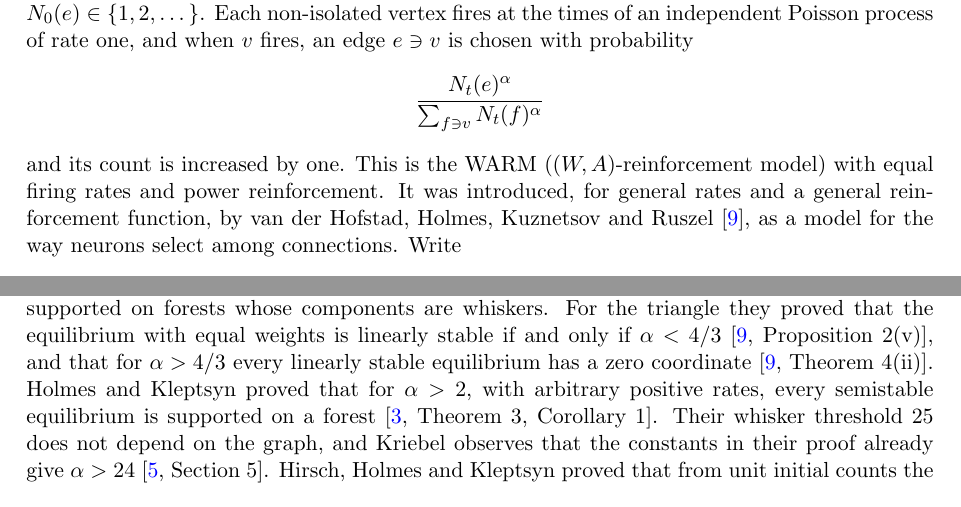
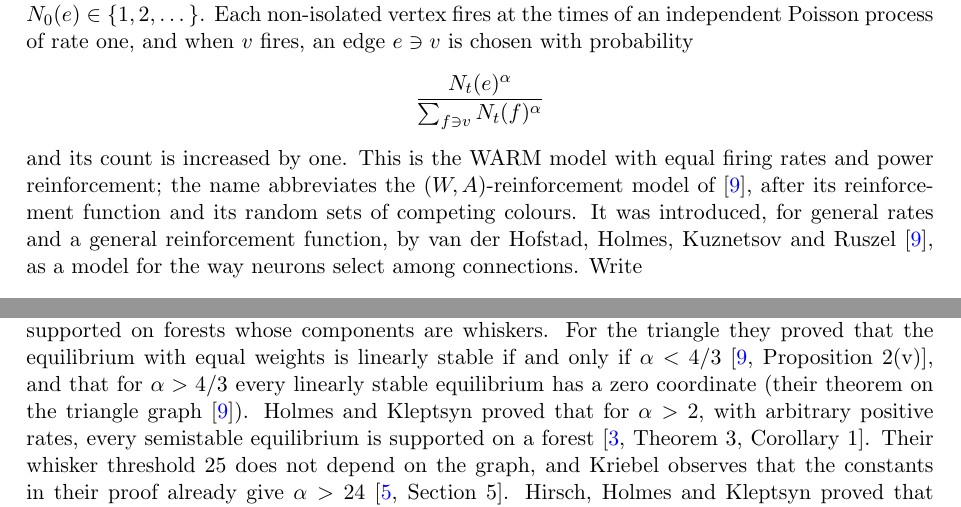
Before and after one commit to yspennstate/warm-whisker-threshold, a LaTeX paper (main.tex): two parts of pages 1 and 3 of 11, joined at a grey line, cut so that both start at the same text. Compiled offline with pdfLaTeX.

Commit message:
Cite the triangle and star theorems of vdHHKR by name; explain WARM in words
Co-Authored-By: Claude Opus 5.5 <noreply@anthropic.com>

```diff
--- a/main.tex
+++ b/main.tex
@@ -50,7 +50,9 @@ $v$ fires, an edge $e\ni v$ is chosen with probability
 \[
   \frac{N_t(e)^\alpha}{\sum_{f\ni v}N_t(f)^\alpha}
 \]
-and its count is increased by one. This is the WARM ($(W,A)$-reinforcement model) with equal firing rates and power reinforcement. It was introduced, for general
+and its count is increased by one. This is the WARM model with equal firing rates and power reinforcement; the name abbreviates the
+$(W,A)$-reinforcement model of \cite{vdHHKR}, after its reinforcement function and its random sets of competing
+colours. It was introduced, for general
 rates and a general reinforcement function, by van der Hofstad, Holmes, Kuznetsov and Ruszel \cite{vdHHKR}, as a
 model for the way neurons select among connections. Write
 \[
@@ -149,7 +151,7 @@ Van der Hofstad, Holmes, Kuznetsov and Ruszel \cite[Conjecture~2]{vdHHKR} conjec
 $\alpha$ large enough depending on the graph, the linearly stable equilibria of the flow are supported on forests
 whose components are whiskers. For the triangle they proved that the equilibrium with equal weights is linearly
 stable if and only if $\alpha<4/3$ \cite[Proposition~2(v)]{vdHHKR}, and that for $\alpha>4/3$ every linearly stable
-equilibrium has a zero coordinate \cite[Theorem~4(ii)]{vdHHKR}. Holmes and Kleptsyn proved that for $\alpha>2$, with
+equilibrium has a zero coordinate (their theorem on the triangle graph \cite{vdHHKR}). Holmes and Kleptsyn proved that for $\alpha>2$, with
 arbitrary positive rates, every semistable equilibrium is supported on a forest \cite[Theorem~3, Corollary~1]{HK}.
 Their whisker threshold $25$ does not depend on the graph, and Kriebel observes that the constants in their proof
 already give $\alpha>24$ \cite[Section~5]{Kr}. Hirsch, Holmes and Kleptsyn proved that from unit initial counts the
```
Also changed, not shown: main.tex (4 more changed lines).
